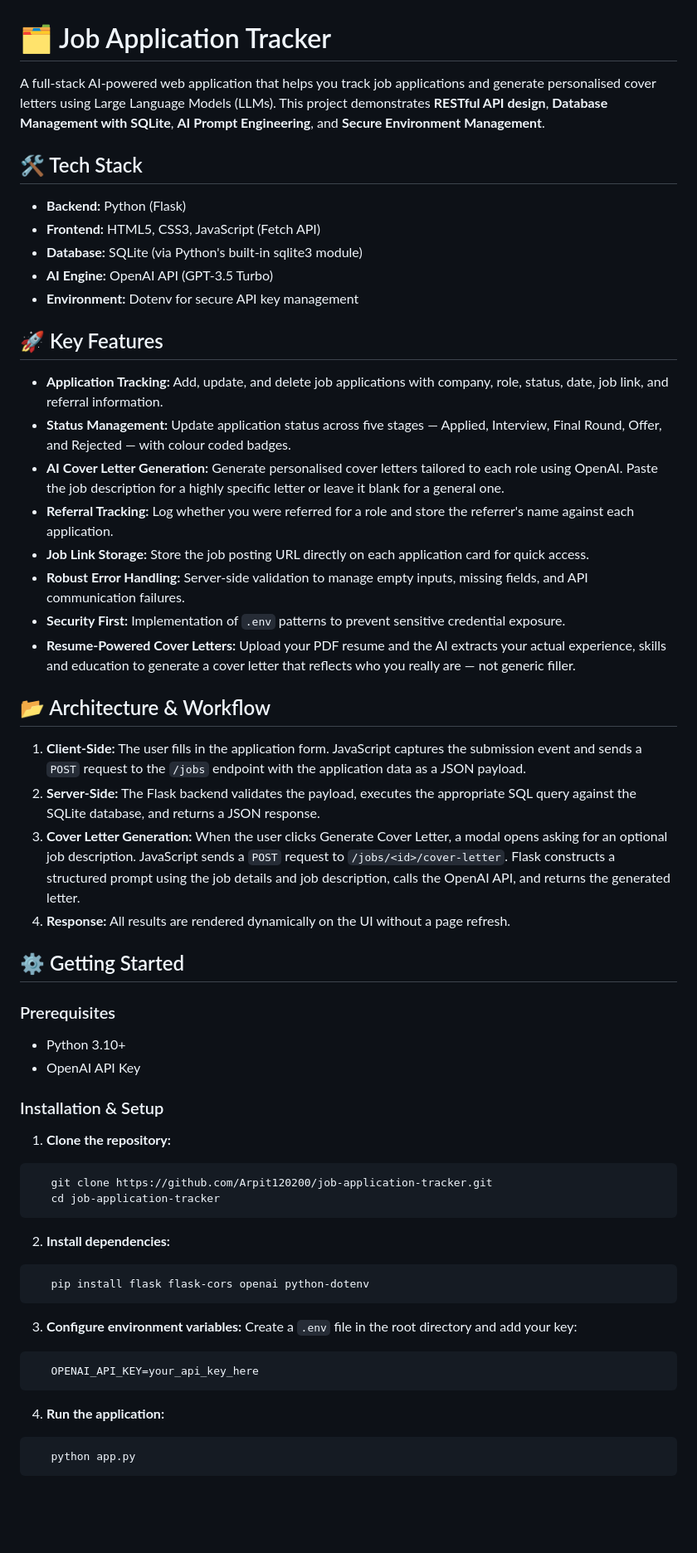
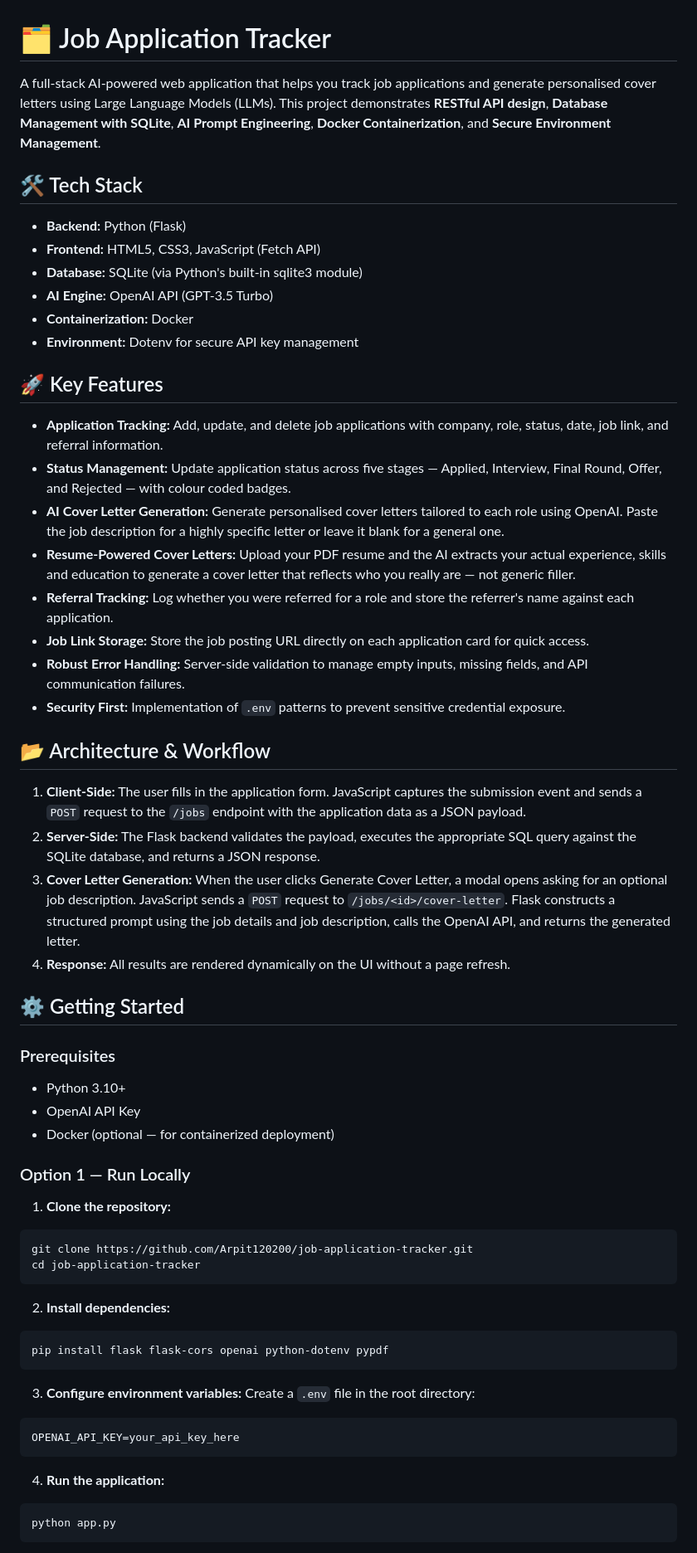
Before and after one commit to Arpit120200/Job-Application-Tracker, a Markdown page: README.md, the part around one of its changes. Shown at 83% size. GitHub-like rendering; blank space fills up the shorter version.

````diff
--- a/README.md
+++ b/README.md
@@ -1,64 +1,82 @@
 # 🗂️ Job Application Tracker
-
-A full-stack AI-powered web application that helps you track job applications and generate personalised cover letters using Large Language Models (LLMs). This project demonstrates **RESTful API design**, **Database Management with SQLite**, **AI Prompt Engineering**, and **Secure Environment Management**.
+A full-stack AI-powered web application that helps you track job applications
+and generate personalised cover letters using Large Language Models (LLMs).
+This project demonstrates **RESTful API design**, **Database Management with
+SQLite**, **AI Prompt Engineering**, **Docker Containerization**, and
+**Secure Environment Management**.
 
 ## 🛠️ Tech Stack
-
-* **Backend:** Python (Flask)
-* **Frontend:** HTML5, CSS3, JavaScript (Fetch API)
-* **Database:** SQLite (via Python's built-in sqlite3 module)
-* **AI Engine:** OpenAI API (GPT-3.5 Turbo)
-* **Environment:** Dotenv for secure API key management
+- **Backend:** Python (Flask)
+- **Frontend:** HTML5, CSS3, JavaScript (Fetch API)
+- **Database:** SQLite (via Python's built-in sqlite3 module)
+- **AI Engine:** OpenAI API (GPT-3.5 Turbo)
+- **Containerization:** Docker
+- **Environment:** Dotenv for secure API key management
 
 ## 🚀 Key Features
-
-* **Application Tracking:** Add, update, and delete job applications with company, role, status, date, job link, and referral information.
-* **Status Management:** Update application status across five stages — Applied, Interview, Final Round, Offer, and Rejected — with colour coded badges.
-* **AI Cover Letter Generation:** Generate personalised cover letters tailored to each role using OpenAI. Paste the job description for a highly specific letter or leave it blank for a general one.
-* **Referral Tracking:** Log whether you were referred for a role and store the referrer's name against each application.
-* **Job Link Storage:** Store the job posting URL directly on each application card for quick access.
-* **Robust Error Handling:** Server-side validation to manage empty inputs, missing fields, and API communication failures.
-* **Security First:** Implementation of `.env` patterns to prevent sensitive credential exposure.
-* **Resume-Powered Cover Letters:** Upload your PDF resume and the AI extracts
+- **Application Tracking:** Add, update, and delete job applications with
+  company, role, status, date, job link, and referral information.
+- **Status Management:** Update application status across five stages —
+  Applied, Interview, Final Round, Offer, and Rejected — with colour coded
+  badges.
+- **AI Cover Letter Generation:** Generate personalised cover letters tailored
+  to each role using OpenAI. Paste the job description for a highly specific
+  letter or leave it blank for a general one.
+- **Resume-Powered Cover Letters:** Upload your PDF resume and the AI extracts
   your actual experience, skills and education to generate a cover letter that
   reflects who you really are — not generic filler.
+- **Referral Tracking:** Log whether you were referred for a role and store the
+  referrer's name against each application.
+- **Job Link Storage:** Store the job posting URL directly on each application
+  card for quick access.
+- **Robust Error Handling:** Server-side validation to manage empty inputs,
+  missing fields, and API communication failures.
+- **Security First:** Implementation of `.env` patterns to prevent sensitive
+  credential exposure.
 
 ## 📂 Architecture & Workflow
-
-1. **Client-Side:** The user fills in the application form. JavaScript captures the submission event and sends a `POST` request to the `/jobs` endpoint with the application data as a JSON payload.
-2. **Server-Side:** The Flask backend validates the payload, executes the appropriate SQL query against the SQLite database, and returns a JSON response.
-3. **Cover Letter Generation:** When the user clicks Generate Cover Letter, a modal opens asking for an optional job description. JavaScript sends a `POST` request to `/jobs/<id>/cover-letter`. Flask constructs a structured prompt using the job details and job description, calls the OpenAI API, and returns the generated letter.
-4. **Response:** All results are rendered dynamically on the UI without a page refresh.
+1. **Client-Side:** The user fills in the application form. JavaScript captures
+   the submission event and sends a `POST` request to the `/jobs` endpoint with
+   the application data as a JSON payload.
+2. **Server-Side:** The Flask backend validates the payload, executes the
+   appropriate SQL query against the SQLite database, and returns a JSON
+   response.
+3. **Cover Letter Generation:** When the user clicks Generate Cover Letter, a
+   modal opens asking for an optional job description. JavaScript sends a `POST`
+   request to `/jobs/<id>/cover-letter`. Flask constructs a structured prompt
+   using the job details and job description, calls the OpenAI API, and returns
+   the generated letter.
+4. **Response:** All results are rendered dynamically on the UI without a page
+   refresh.
 
 ## ⚙️ Getting Started
 
 ### Prerequisites
+- Python 3.10+
+- OpenAI API Key
+- Docker (optional — for containerized deployment)
 
-* Python 3.10+
-* OpenAI API Key
-
-### Installation & Setup
-
+### Option 1 — Run Locally
 1. **Clone the repository:**
 ```bash
-   git clone https://github.com/Arpit120200/job-application-tracker.git
-   cd job-application-tracker
+git clone https://github.com/Arpit120200/job-application-tracker.git
+cd job-application-tracker
 ```
 
 2. **Install dependencies:**
 ```bash
-   pip install flask flask-cors openai python-dotenv
+pip install flask flask-cors openai python-dotenv pypdf
 ```
 
 3. **Configure environment variables:**
-   Create a `.env` file in the root directory and add your key:
+   Create a `.env` file in the root directory:
 ```bash
-   OPENAI_API_KEY=your_api_key_here
+OPENAI_API_KEY=your_api_key_here
 ```
 
 4. **Run the application:**
 ```bash
-   python app.py
+python app.py
 ```
 
 5. **Access the UI:**
````
Also changed, not shown: other parts of README.md (+31 -1 lines).
